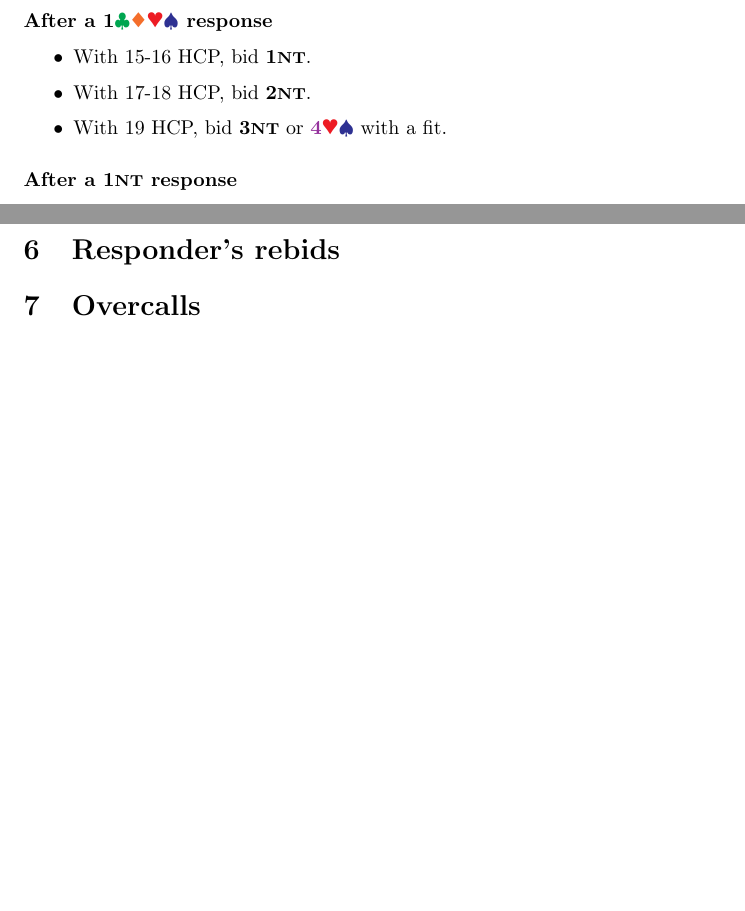
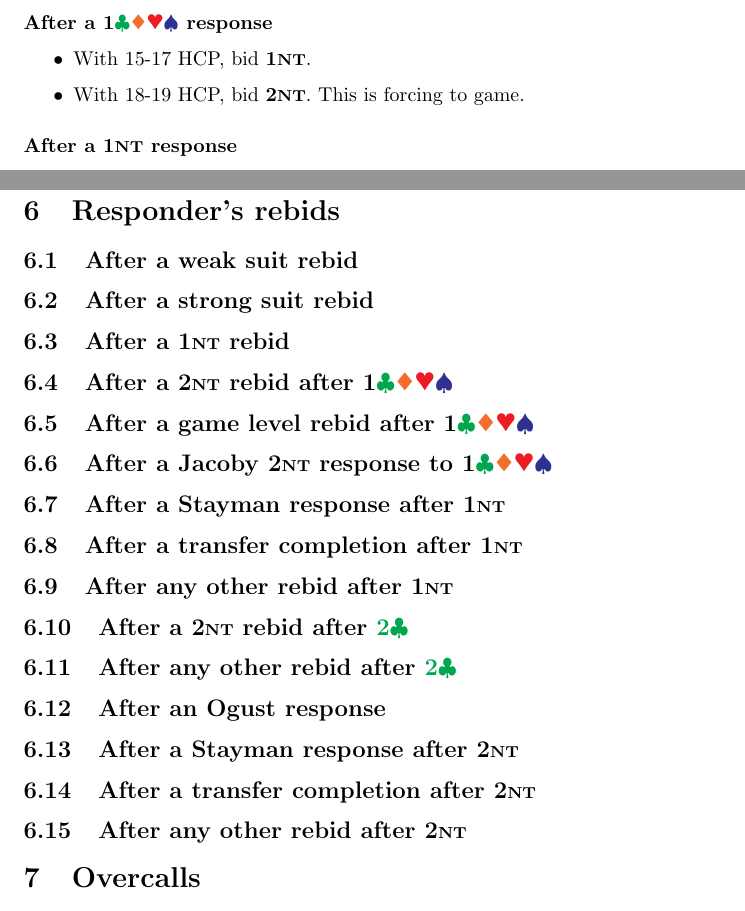
Before and after one commit to sams25/bridge, a LaTeX document (notes.tex): two parts of pages 7 and 9 of 9 before the commit and two parts of pages 7 and 10 of 10 after it, joined at a grey line, cut so that both start at the same text, the shorter picture padded with empty space. Compiled offline with pdfLaTeX.

Commit message:
Thought about all the possible responder rebids. Also slightly adjusted the NT opener rebids.

```diff
--- a/notes.tex
+++ b/notes.tex
@@ -345,13 +345,13 @@ When the responder bids clubs, the opener can always correct to diamonds if nece
 \subsection{After a balanced \suits{1} opening}
 
 %TODO Look up Ron Klinger's improved way of doing this.
+%TODO What about interference here? E.g. 1H-1S-(2D). What would 2NT mean here? What would double mean?
 
 \paragraph{After a \suits{1} response}
 
 \begin{itemize}
-\item With 15-16 HCP, bid \NT{1}.
-\item With 17-18 HCP, bid \NT{2}.
-\item With 19 HCP, bid \NT{3} or \majors{4} with a fit.
+\item With 15-17 HCP, bid \NT{1}.
+\item With 18-19 HCP, bid \NT{2}. This is forcing to game.
 \end{itemize}
 
 \paragraph{After a \NT{1} response}
@@ -493,7 +493,37 @@ This is the Ogust convention.
 
 \section{Responder's rebids}
 
-%TODO See page 53 of Basic Bridge
+\subsection{After a weak suit rebid}
+
+\subsection{After a strong suit rebid}
+
+\subsection{After a \NT{1} rebid}
+
+\subsection{After a \NT{2} rebid after \suits{1}}
+
+\subsection{After a game level rebid after \suits{1}}
+
+\subsection{After a Jacoby \NT{2} response to \suits{1}}
+
+\subsection{After a Stayman response after \NT{1}}
+
+\subsection{After a transfer completion after \NT{1}}
+
+\subsection{After any other rebid after \NT{1}}
+
+\subsection{After a \NT{2} rebid after \C{2}}
+
+\subsection{After any other rebid after \C{2}}
+
+\subsection{After an Ogust response}
+
+\subsection{After a Stayman response after \NT{2}}
+
+\subsection{After a transfer completion after \NT{2}}
+
+\subsection{After any other rebid after \NT{2}}
+
+
 
 \section{Overcalls}
 \section{Responses to Overcall}
```
Also changed, not shown: notes.pdf.
